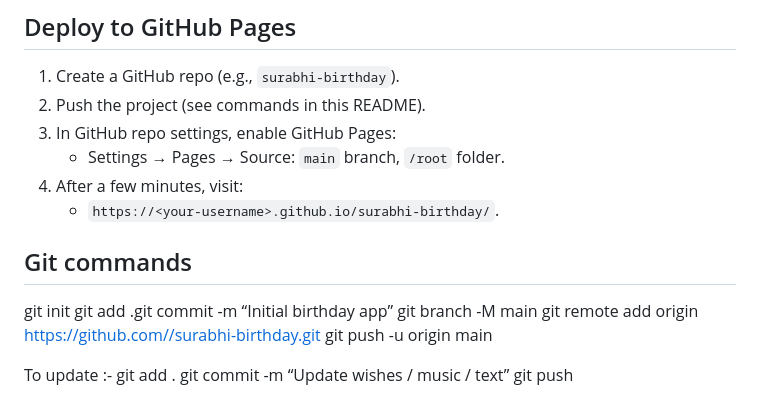
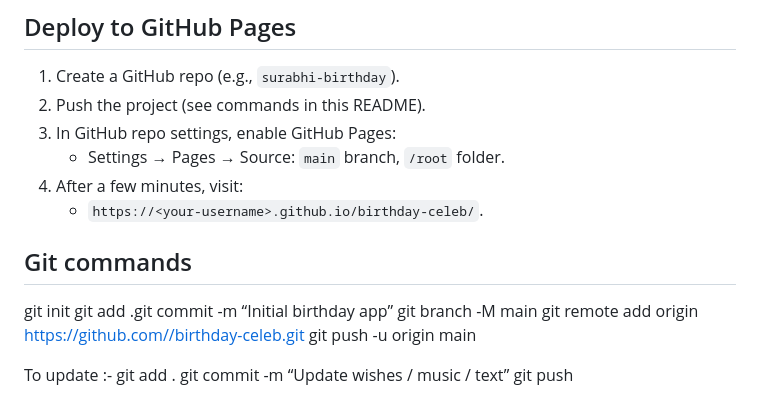
Before and after one commit to snugbughere/birthday-celeb, a Markdown page: readme.md, the part around the change. GitHub-like rendering.

```diff
--- a/readme.md
+++ b/readme.md
@@ -49,13 +49,13 @@ Just open `index.html` in a browser (VS Code Live Server recommended).
 3. In GitHub repo settings, enable GitHub Pages:
    - Settings → Pages → Source: `main` branch, `/root` folder.
 4. After a few minutes, visit:
-   - `https://<your-username>.github.io/surabhi-birthday/`.
+   - `https://<your-username>.github.io/birthday-celeb/`.
 
 ## Git commands
 git init
 git add .git commit -m “Initial birthday app”
 git branch -M main
-git remote add origin https://github.com//surabhi-birthday.git
+git remote add origin https://github.com//birthday-celeb.git
 git push -u origin main
 
 To update :-
```
